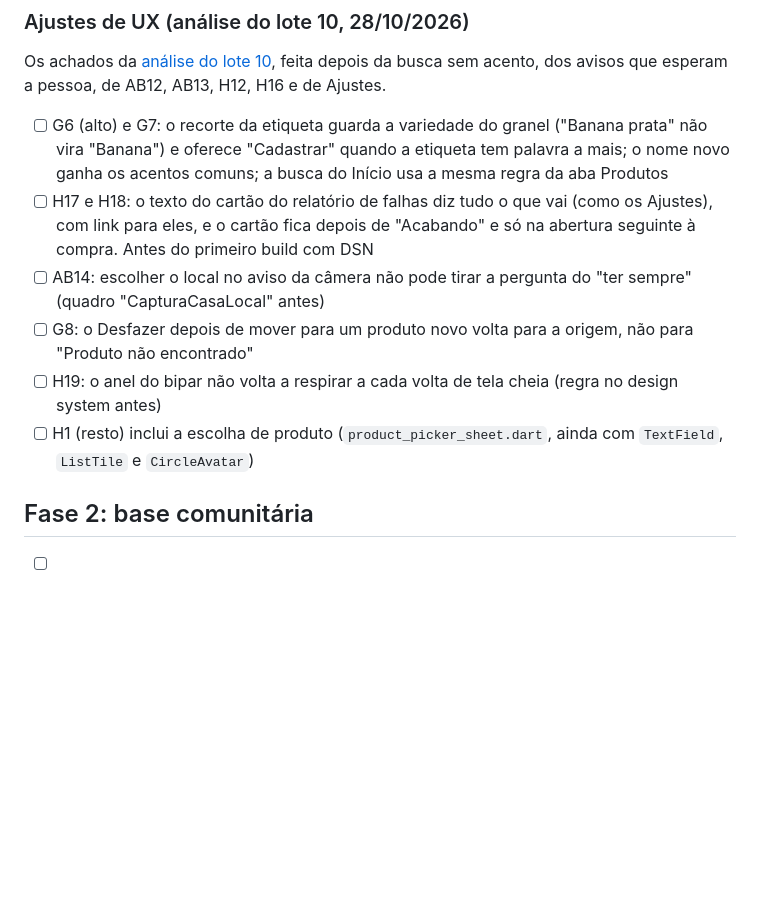
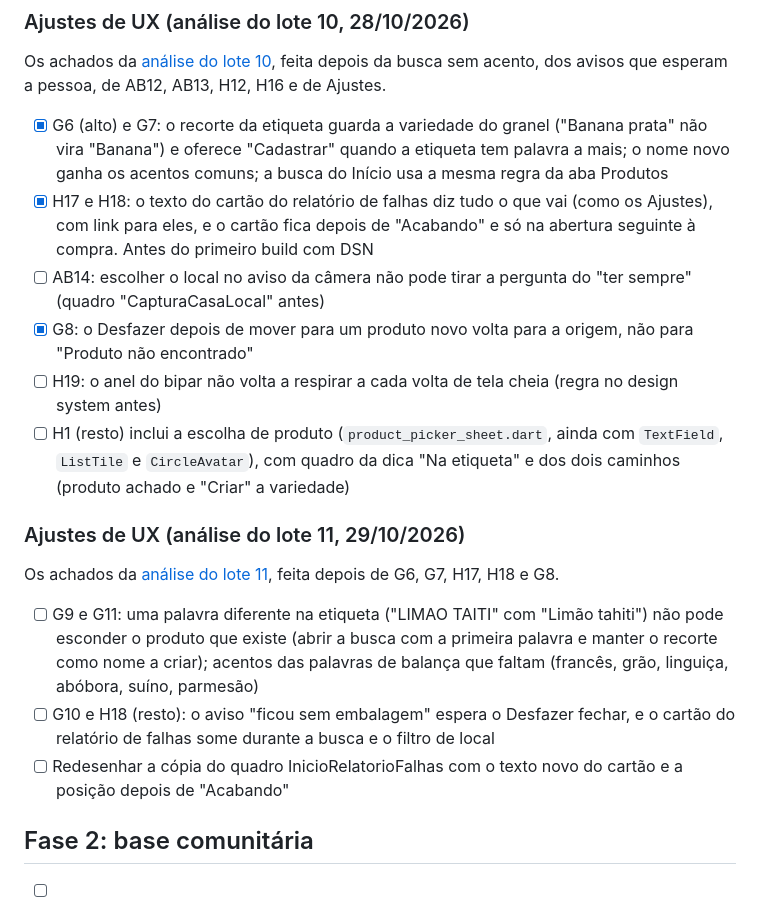
Before and after one commit to l0rran/bipa, a Markdown page: docs/roadmap.md, the part around the change. GitHub-like rendering; blank space fills up the shorter version.

Commit message:
docs: registra o lote 11 no estado, no roadmap e no changelog
Co-Authored-By: Claude Opus 5.5 <noreply@anthropic.com>

```diff
--- a/docs/roadmap.md
+++ b/docs/roadmap.md
@@ -112,12 +112,20 @@ Os achados da [análise do lote 9](ux/analise-ux-2026-10-28-lote9.md), feita dep
 
 Os achados da [análise do lote 10](ux/analise-ux-2026-10-28-lote10.md), feita depois da busca sem acento, dos avisos que esperam a pessoa, de AB12, AB13, H12, H16 e de Ajustes.
 
-- [ ] G6 (alto) e G7: o recorte da etiqueta guarda a variedade do granel ("Banana prata" não vira "Banana") e oferece "Cadastrar" quando a etiqueta tem palavra a mais; o nome novo ganha os acentos comuns; a busca do Início usa a mesma regra da aba Produtos
-- [ ] H17 e H18: o texto do cartão do relatório de falhas diz tudo o que vai (como os Ajustes), com link para eles, e o cartão fica depois de "Acabando" e só na abertura seguinte à compra. Antes do primeiro build com DSN
+- [x] G6 (alto) e G7: o recorte da etiqueta guarda a variedade do granel ("Banana prata" não vira "Banana") e oferece "Cadastrar" quando a etiqueta tem palavra a mais; o nome novo ganha os acentos comuns; a busca do Início usa a mesma regra da aba Produtos
+- [x] H17 e H18: o texto do cartão do relatório de falhas diz tudo o que vai (como os Ajustes), com link para eles, e o cartão fica depois de "Acabando" e só na abertura seguinte à compra. Antes do primeiro build com DSN
 - [ ] AB14: escolher o local no aviso da câmera não pode tirar a pergunta do "ter sempre" (quadro "CapturaCasaLocal" antes)
-- [ ] G8: o Desfazer depois de mover para um produto novo volta para a origem, não para "Produto não encontrado"
+- [x] G8: o Desfazer depois de mover para um produto novo volta para a origem, não para "Produto não encontrado"
 - [ ] H19: o anel do bipar não volta a respirar a cada volta de tela cheia (regra no design system antes)
-- [ ] H1 (resto) inclui a escolha de produto (`product_picker_sheet.dart`, ainda com `TextField`, `ListTile` e `CircleAvatar`)
+- [ ] H1 (resto) inclui a escolha de produto (`product_picker_sheet.dart`, ainda com `TextField`, `ListTile` e `CircleAvatar`), com quadro da dica "Na etiqueta" e dos dois caminhos (produto achado e "Criar" a variedade)
+
+### Ajustes de UX (análise do lote 11, 29/10/2026)
+
+Os achados da [análise do lote 11](ux/analise-ux-2026-10-29-lote11.md), feita depois de G6, G7, H17, H18 e G8.
+
+- [ ] G9 e G11: uma palavra diferente na etiqueta ("LIMAO TAITI" com "Limão tahiti") não pode esconder o produto que existe (abrir a busca com a primeira palavra e manter o recorte como nome a criar); acentos das palavras de balança que faltam (francês, grão, linguiça, abóbora, suíno, parmesão)
+- [ ] G10 e H18 (resto): o aviso "ficou sem embalagem" espera o Desfazer fechar, e o cartão do relatório de falhas some durante a busca e o filtro de local
+- [ ] Redesenhar a cópia do quadro InicioRelatorioFalhas com o texto novo do cartão e a posição depois de "Acabando"
 
 ## Fase 2: base comunitária
 
```
Also changed, not shown: CHANGELOG.md (+4 -1 lines), docs/estado.md (+8 -10 lines).
